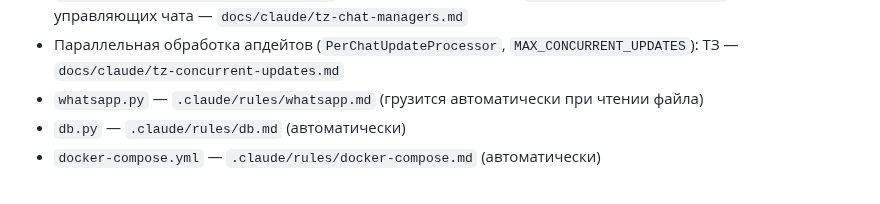
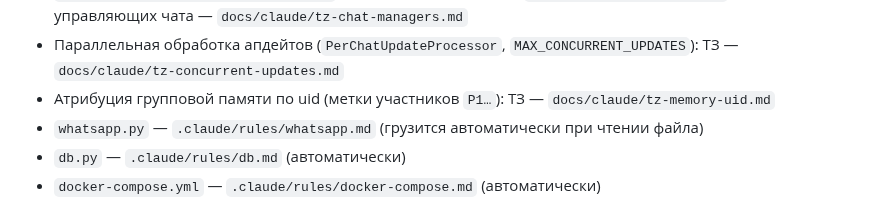
Before and after one commit to alukrr/claudushka, a Markdown page: CLAUDE.md, the part around the change. Drawn GitHub-style.

```diff
--- a/CLAUDE.md
+++ b/CLAUDE.md
@@ -77,6 +77,7 @@
   runbook прокси `edge` — `docs/claude/runbook-edge-proxy.md`; ТЗ реестра настроек —
   `docs/claude/tz-settings-registry.md`; ТЗ мини-приложения — `docs/claude/tz-miniapp.md`; ТЗ управляющих чата — `docs/claude/tz-chat-managers.md`
 - Параллельная обработка апдейтов (`PerChatUpdateProcessor`, `MAX_CONCURRENT_UPDATES`): ТЗ — `docs/claude/tz-concurrent-updates.md`
+- Атрибуция групповой памяти по uid (метки участников `P1…`): ТЗ — `docs/claude/tz-memory-uid.md`
 - `whatsapp.py` — `.claude/rules/whatsapp.md` (грузится автоматически при чтении файла)
 - `db.py` — `.claude/rules/db.md` (автоматически)
 - `docker-compose.yml` — `.claude/rules/docker-compose.md` (автоматически)
```
Also changed, not shown: docs/claude/roadmap-2026-11.md (+1 -1 lines), docs/claude/tz-memory-uid.md (added, +83 -0 lines).
